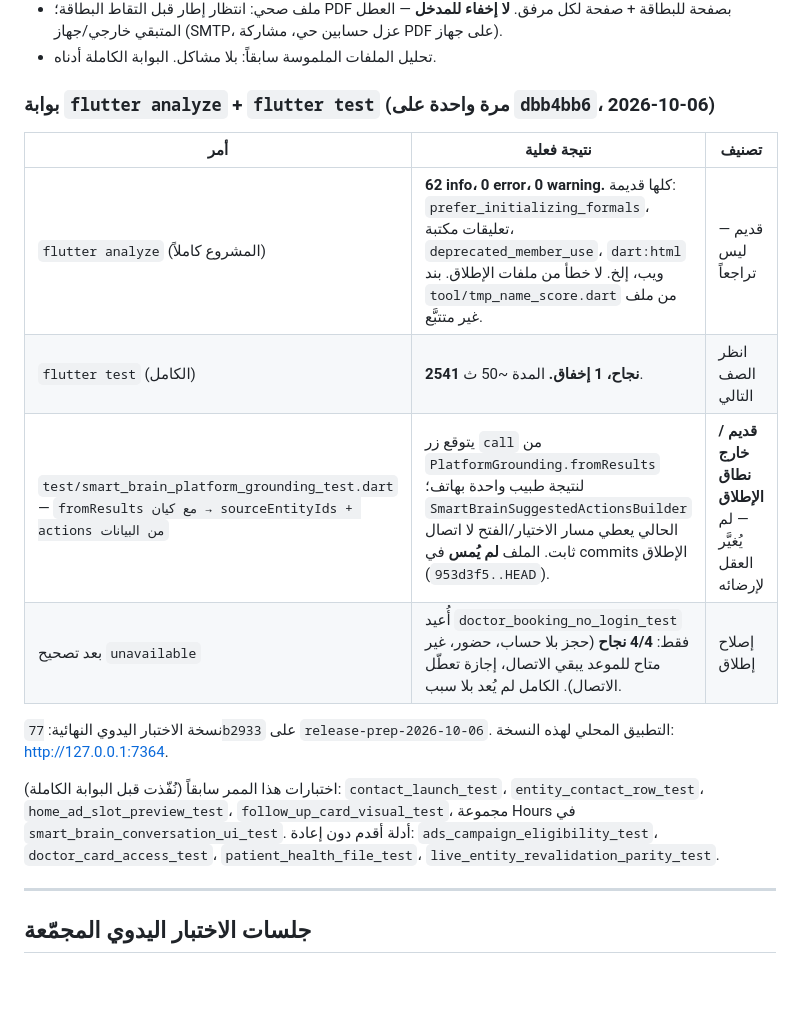
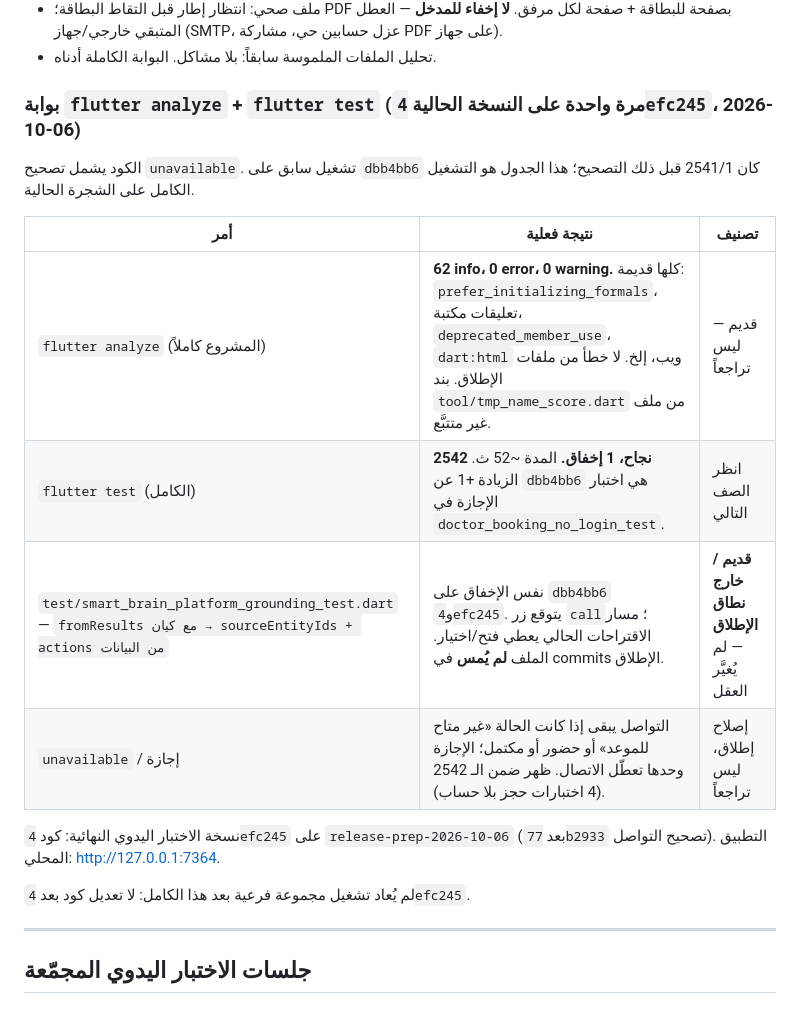
Before and after one commit to mohammedalmusawy/algadeer, a Markdown page: RELEASE_CHECKLIST.md, the part around the change. Rendered like a GitHub page; blank space fills up the shorter version.

Commit message:
Release prep - record full analyze and test on 4efc245
Gate numbers are from the current tree after the unavailable contact fix, including the old platform-grounding failure.

Co-authored-by: Cursor <cursoragent@cursor.com>

```diff
--- a/RELEASE_CHECKLIST.md
+++ b/RELEASE_CHECKLIST.md
@@ -45,18 +45,20 @@
 - ملف صحي: انتظار إطار قبل التقاط البطاقة؛ PDF بصفحة للبطاقة + صفحة لكل مرفق. **لا إخفاء للمدخل** — العطل المتبقي خارجي/جهاز (SMTP، عزل حسابين حي، مشاركة PDF على جهاز).
 - تحليل الملفات الملموسة سابقاً: بلا مشاكل. البوابة الكاملة أدناه.
 
-### بوابة `flutter analyze` + `flutter test` (مرة واحدة على `dbb4bb6`، 2026-10-06)
+### بوابة `flutter analyze` + `flutter test` (مرة واحدة على النسخة الحالية `4efc245`، 2026-10-06)
+
+الكود يشمل تصحيح `unavailable`. تشغيل سابق على `dbb4bb6` كان 2541/1 قبل ذلك التصحيح؛ هذا الجدول هو التشغيل الكامل على الشجرة الحالية.
 
 | أمر | نتيجة فعلية | تصنيف |
 |---|---|---|
 | `flutter analyze` (المشروع كاملاً) | **62 info، 0 error، 0 warning.** كلها قديمة: `prefer_initializing_formals`، تعليقات مكتبة، `deprecated_member_use`، `dart:html` ويب، إلخ. لا خطأ من ملفات الإطلاق. بند `tool/tmp_name_score.dart` من ملف غير متتبَّع. | قديم — ليس تراجعاً |
-| `flutter test` (الكامل) | **2541 نجاح، 1 إخفاق.** المدة ~50 ث. | انظر الصف التالي |
-| `test/smart_brain_platform_grounding_test.dart` — `fromResults مع كيان → sourceEntityIds + actions من البيانات` | يتوقع زر `call` من `PlatformGrounding.fromResults` لنتيجة طبيب واحدة بهاتف؛ `SmartBrainSuggestedActionsBuilder` الحالي يعطي مسار الاختيار/الفتح لا اتصال ثابت. الملف **لم يُمس** في commits الإطلاق (`953d3f5..HEAD`). | **قديم / خارج نطاق الإطلاق** — لم يُغيَّر العقل لإرضائه |
-| بعد تصحيح `unavailable` | أُعيد `doctor_booking_no_login_test` فقط: **4/4 نجاح** (حجز بلا حساب، حضور، غير متاح للموعد يبقي الاتصال، إجازة تعطّل الاتصال). الكامل لم يُعد بلا سبب. | إصلاح إطلاق |
+| `flutter test` (الكامل) | **2542 نجاح، 1 إخفاق.** المدة ~52 ث. الزيادة +1 عن `dbb4bb6` هي اختبار الإجازة في `doctor_booking_no_login_test`. | انظر الصف التالي |
+| `test/smart_brain_platform_grounding_test.dart` — `fromResults مع كيان → sourceEntityIds + actions من البيانات` | نفس الإخفاق على `dbb4bb6` و`4efc245`. يتوقع زر `call`؛ مسار الاقتراحات الحالي يعطي فتح/اختيار. الملف **لم يُمس** في commits الإطلاق. | **قديم / خارج نطاق الإطلاق** — لم يُغيَّر العقل |
+| `unavailable` / إجازة | التواصل يبقى إذا كانت الحالة «غير متاح للموعد» أو حضور أو مكتمل؛ الإجازة وحدها تعطّل الاتصال. ظهر ضمن الـ 2542 (4 اختبارات حجز بلا حساب). | إصلاح إطلاق، ليس تراجعاً |
 
-نسخة الاختبار اليدوي النهائية: `77b2933` على `release-prep-2026-10-06`. التطبيق المحلي لهذه النسخة: [http://127.0.0.1:7364](http://127.0.0.1:7364).
+نسخة الاختبار اليدوي النهائية: كود `4efc245` على `release-prep-2026-10-06` (بعد `77b2933` تصحيح التواصل). التطبيق المحلي: [http://127.0.0.1:7364](http://127.0.0.1:7364).
 
-اختبارات هذا الممر سابقاً (نُفّذت قبل البوابة الكاملة): `contact_launch_test`، `entity_contact_row_test`، `home_ad_slot_preview_test`، `follow_up_card_visual_test`، مجموعة Hours في `smart_brain_conversation_ui_test`. أدلة أقدم دون إعادة: `ads_campaign_eligibility_test`، `doctor_card_access_test`، `patient_health_file_test`، `live_entity_revalidation_parity_test`.
+لم يُعاد تشغيل مجموعة فرعية بعد هذا الكامل: لا تعديل كود بعد `4efc245`.
 
 ---
 
```
